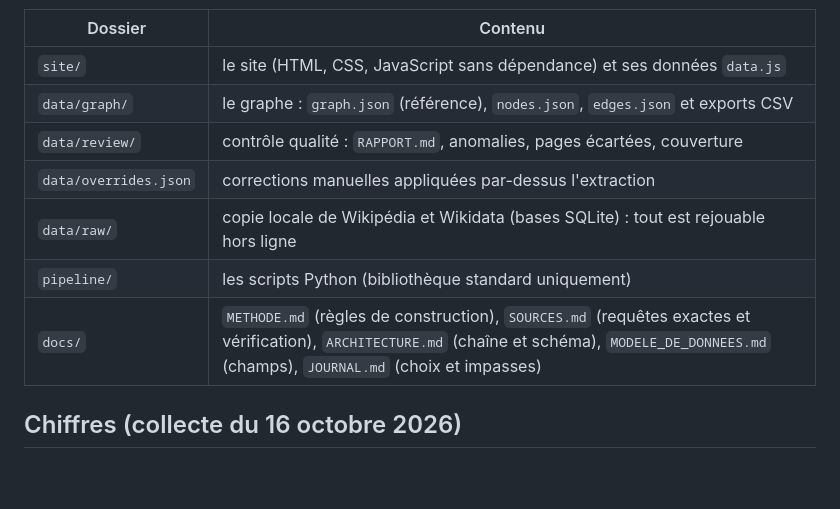
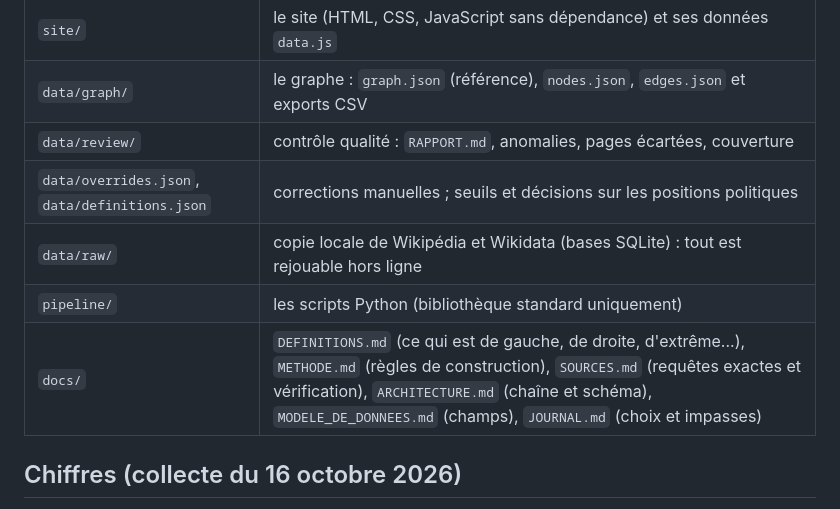
Before and after one commit to floSa/Genealogie-Partis-France, a Markdown page: README.md, the part around the change. Rendered like a GitHub page; blank space fills up the shorter version.

Commit message:
Documente les définitions dans le README et la méthode

```diff
--- a/README.md
+++ b/README.md
@@ -39,10 +39,10 @@ puis ouvrir http://localhost:8765. Le site propose :
 | `site/` | le site (HTML, CSS, JavaScript sans dépendance) et ses données `data.js` |
 | `data/graph/` | le graphe : `graph.json` (référence), `nodes.json`, `edges.json` et exports CSV |
 | `data/review/` | contrôle qualité : `RAPPORT.md`, anomalies, pages écartées, couverture |
-| `data/overrides.json` | corrections manuelles appliquées par-dessus l'extraction |
+| `data/overrides.json`, `data/definitions.json` | corrections manuelles ; seuils et décisions sur les positions politiques |
 | `data/raw/` | copie locale de Wikipédia et Wikidata (bases SQLite) : tout est rejouable hors ligne |
 | `pipeline/` | les scripts Python (bibliothèque standard uniquement) |
-| `docs/` | `METHODE.md` (règles de construction), `SOURCES.md` (requêtes exactes et vérification), `ARCHITECTURE.md` (chaîne et schéma), `MODELE_DE_DONNEES.md` (champs), `JOURNAL.md` (choix et impasses) |
+| `docs/` | `DEFINITIONS.md` (ce qui est de gauche, de droite, d'extrême...), `METHODE.md` (règles de construction), `SOURCES.md` (requêtes exactes et vérification), `ARCHITECTURE.md` (chaîne et schéma), `MODELE_DE_DONNEES.md` (champs), `JOURNAL.md` (choix et impasses) |
 
 ## Chiffres (collecte du 16 octobre 2026)
 
```
Also changed, not shown: docs/METHODE.md (+4 -1 lines).
